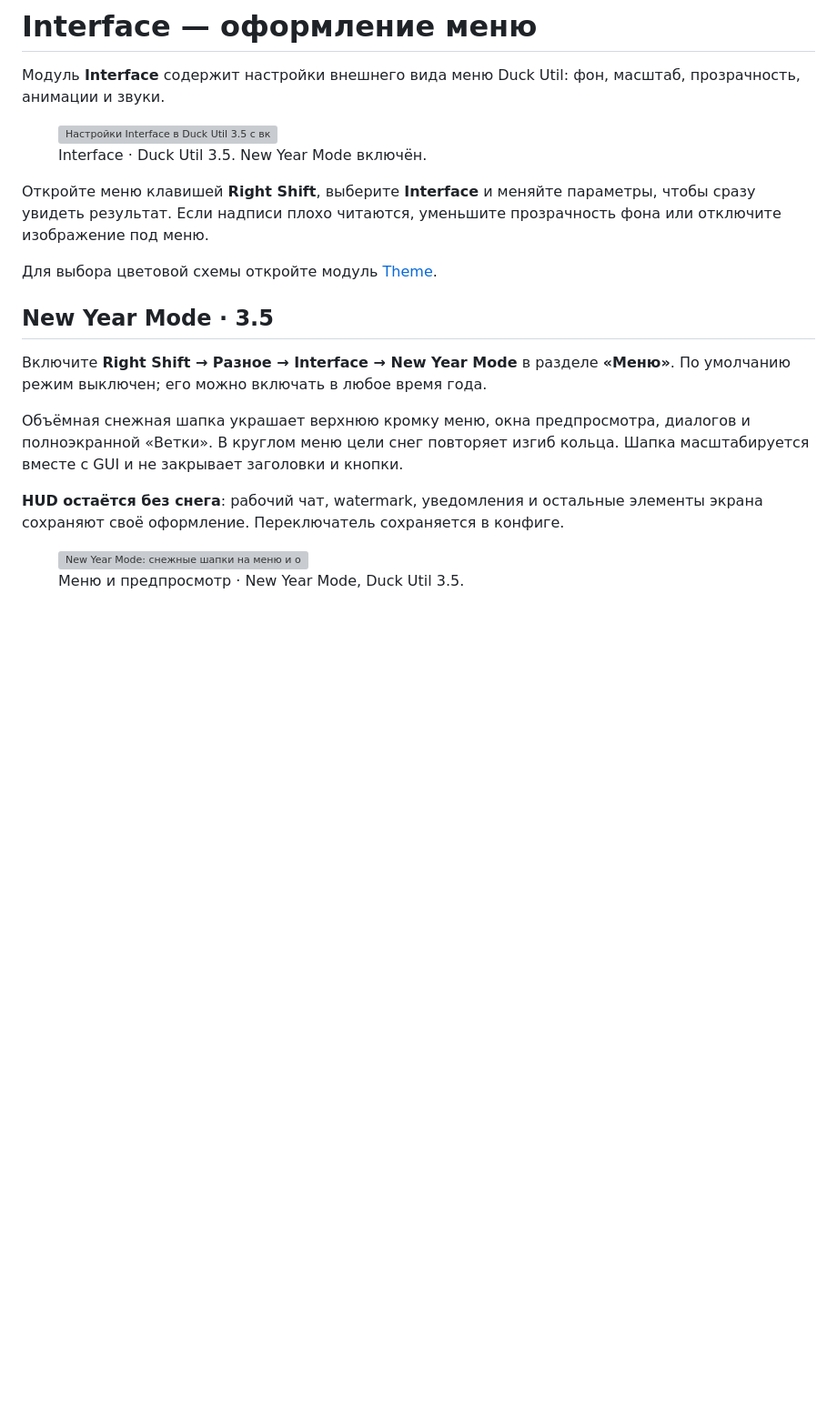
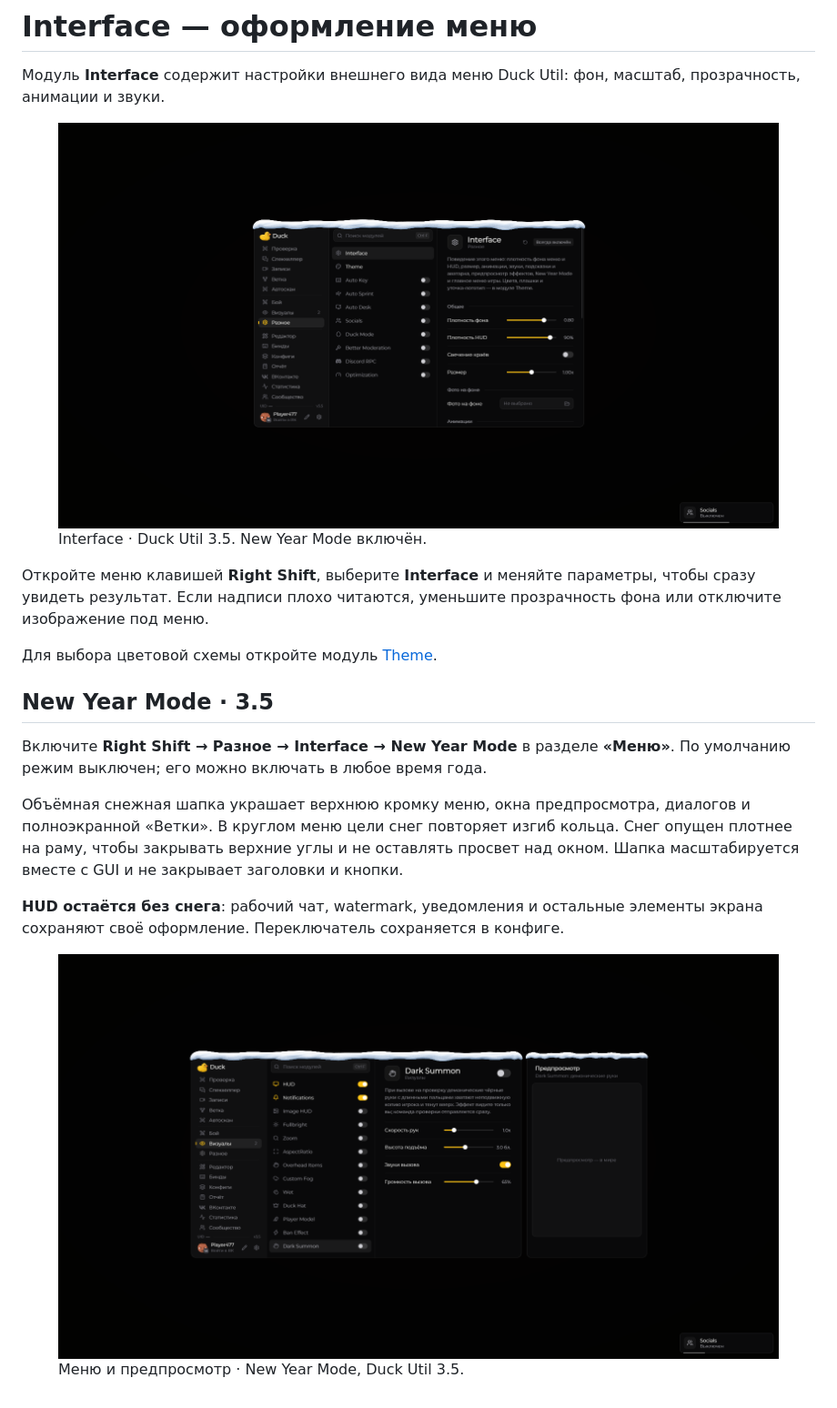
Before and after one commit to 1WTPT/duck-gitbook, a Markdown page: moduli/interface.md, the part around the change. Shown at 91% size. Drawn GitHub-style; pictures changed too: .gitbook/assets/new-year-3.5-menu-fitted.png (added), .gitbook/assets/new-year-3.5-preview-fitted.png (added); blank space fills up the shorter version; grey boxes are pictures that could not be loaded.

Commit message:
GITBOOK-3: Duck Util 3.5 — снег плотнее прилегает к меню

```diff
--- a/moduli/interface.md
+++ b/moduli/interface.md
@@ -2,7 +2,7 @@
 
 Модуль **Interface** содержит настройки внешнего вида меню Duck Util: фон, масштаб, прозрачность, анимации и звуки.
 
-<figure><img src="../.gitbook/assets/new-year-mode-menu.png" alt="Настройки Interface в Duck Util 3.5 с включённым New Year Mode"><figcaption><p>Interface · Duck Util 3.5. New Year Mode включён.</p></figcaption></figure>
+<figure><img src="../.gitbook/assets/new-year-3.5-menu-fitted.png" alt="Настройки Interface в Duck Util 3.5 с включённым New Year Mode"><figcaption><p>Interface · Duck Util 3.5. New Year Mode включён.</p></figcaption></figure>
 
 Откройте меню клавишей **Right Shift**, выберите **Interface** и меняйте параметры, чтобы сразу увидеть результат. Если надписи плохо читаются, уменьшите прозрачность фона или отключите изображение под меню.
 
@@ -12,8 +12,8 @@
 
 Включите **Right Shift → Разное → Interface → New Year Mode** в разделе **«Меню»**. По умолчанию режим выключен; его можно включать в любое время года.
 
-Объёмная снежная шапка украшает верхнюю кромку меню, окна предпросмотра, диалогов и полноэкранной «Ветки». В круглом меню цели снег повторяет изгиб кольца. Шапка масштабируется вместе с GUI и не закрывает заголовки и кнопки.
+Объёмная снежная шапка украшает верхнюю кромку меню, окна предпросмотра, диалогов и полноэкранной «Ветки». В круглом меню цели снег повторяет изгиб кольца. Снег опущен плотнее на раму, чтобы закрывать верхние углы и не оставлять просвет над окном. Шапка масштабируется вместе с GUI и не закрывает заголовки и кнопки.
 
 **HUD остаётся без снега**: рабочий чат, watermark, уведомления и остальные элементы экрана сохраняют своё оформление. Переключатель сохраняется в конфиге.
 
-<figure><img src="../.gitbook/assets/new-year-3.5-preview.png" alt="New Year Mode: снежные шапки на меню и окне предпросмотра"><figcaption><p>Меню и предпросмотр · New Year Mode, Duck Util 3.5.</p></figcaption></figure>
+<figure><img src="../.gitbook/assets/new-year-3.5-preview-fitted.png" alt="New Year Mode: снежные шапки на меню и окне предпросмотра"><figcaption><p>Меню и предпросмотр · New Year Mode, Duck Util 3.5.</p></figcaption></figure>
```
Also changed, not shown: reference/changelog.md (+1 -1 lines), reference/screenshots.md (+4 -4 lines), .gitbook/assets/new-year-3.5-dialog-fitted.png (added), .gitbook/assets/new-year-3.5-wheel-fitted.png (added).
